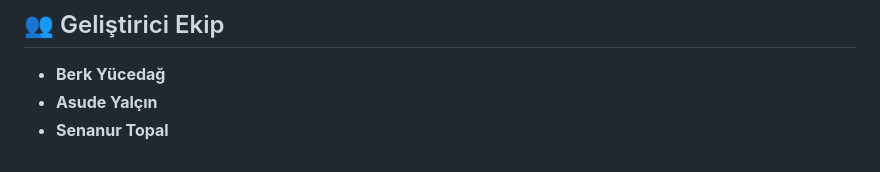
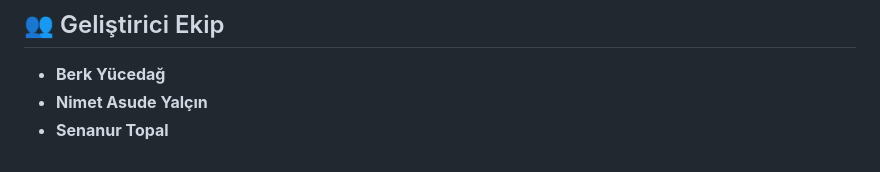
Before and after one commit to asudeyal/kobi_pilot, a Markdown page: README.md, the part around the change. Drawn GitHub-style.

```diff
--- a/README.md
+++ b/README.md
@@ -77,5 +77,5 @@ Sistemin otonom karar alma yeteneklerini test etmek için aşağıdaki senaryola
 ## 👥 Geliştirici Ekip
 
 * **Berk Yücedağ**
-* **Asude Yalçın**
+* **Nimet Asude Yalçın**
 * **Senanur Topal**
```
